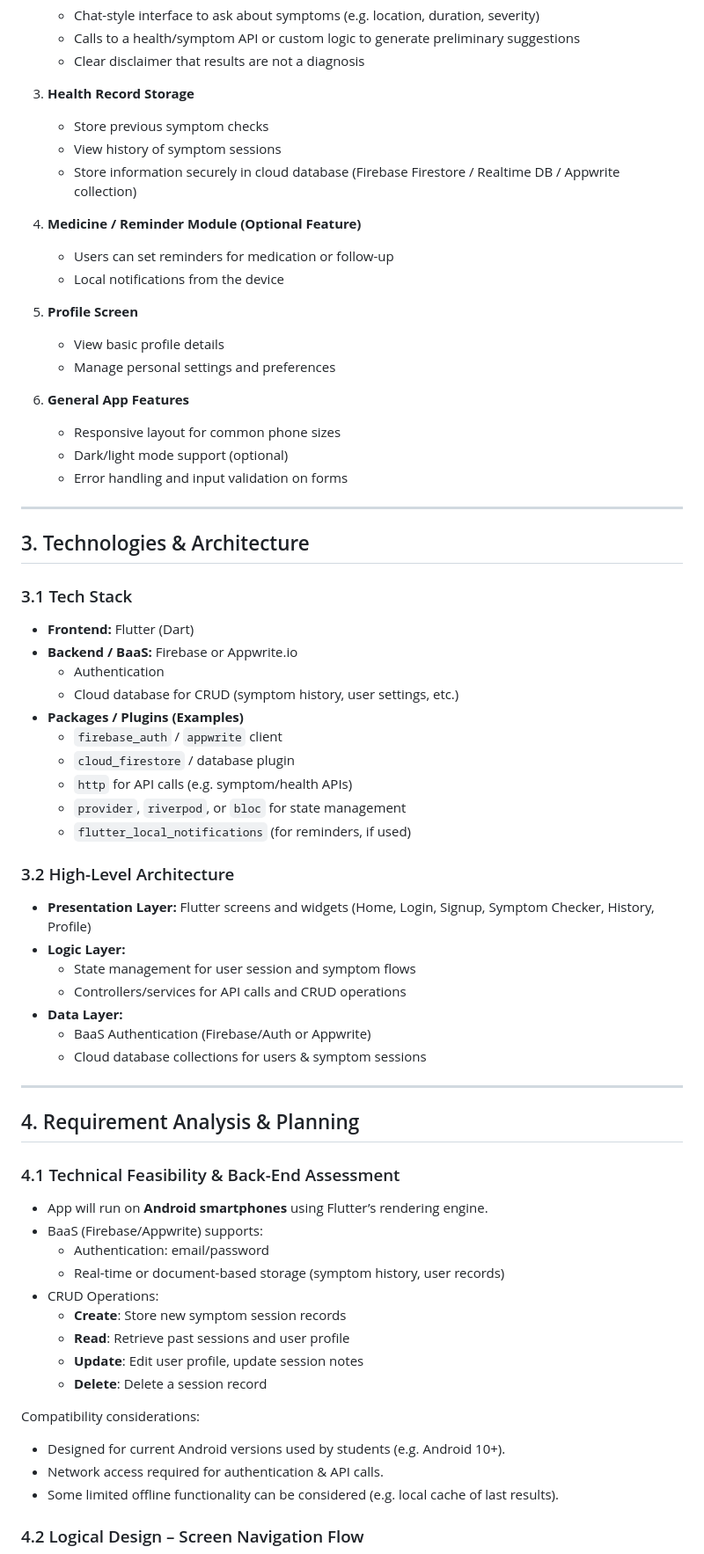
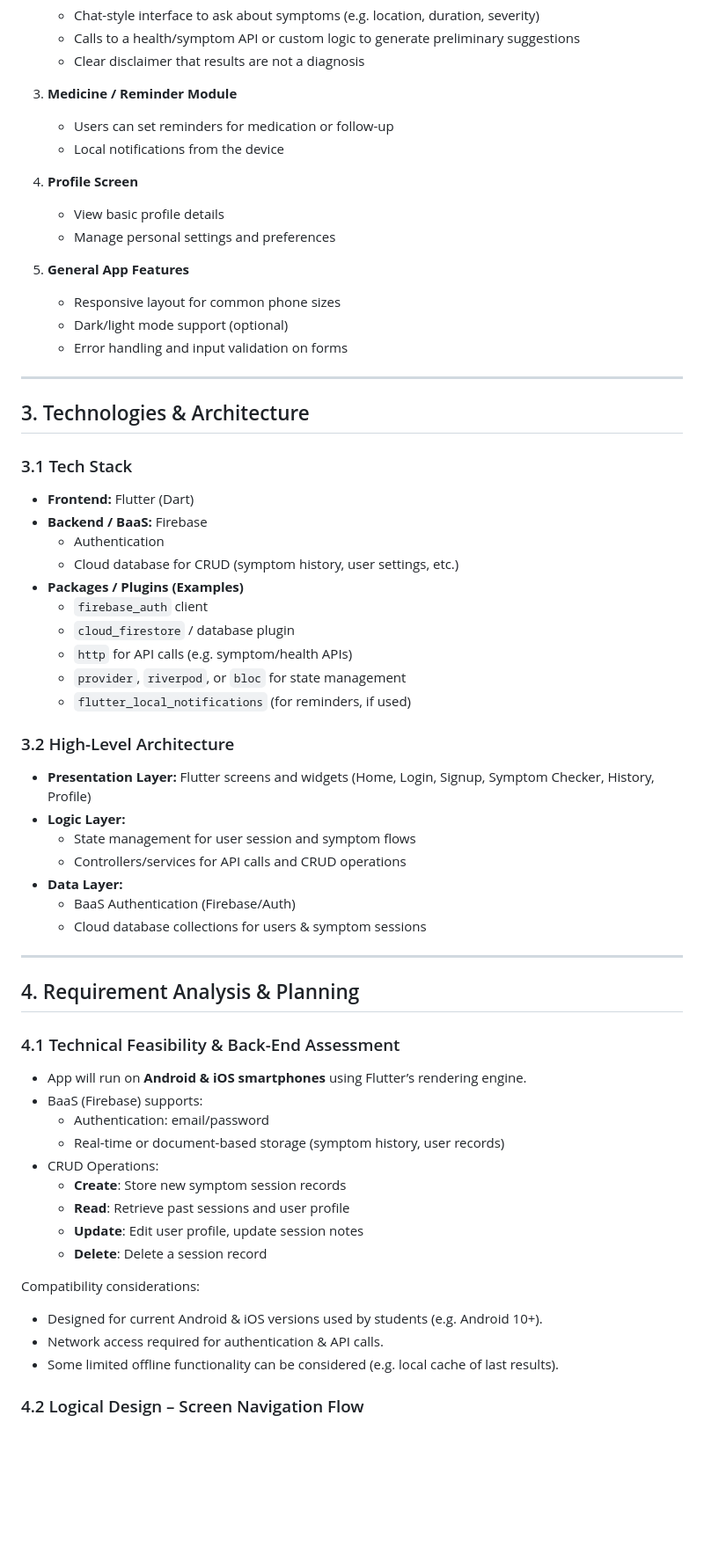
Before and after one commit to jackyrew/Pocket-Doctor, a Markdown page: README.md, the part around the change printed below. Shown: that part at 88% size. Rendered like a GitHub page; blank space fills up the shorter version.

```diff
--- a/README.md
+++ b/README.md
@@ -67,20 +66,15 @@ Planned core features:
    - Calls to a health/symptom API or custom logic to generate preliminary suggestions
    - Clear disclaimer that results are not a diagnosis
 
-3. **Health Record Storage**
-   - Store previous symptom checks
-   - View history of symptom sessions
-   - Store information securely in cloud database (Firebase Firestore / Realtime DB / Appwrite collection)
-
-4. **Medicine / Reminder Module (Optional Feature)**
+3. **Medicine / Reminder Module**
    - Users can set reminders for medication or follow-up
    - Local notifications from the device
 
-5. **Profile Screen**
+4. **Profile Screen**
    - View basic profile details
    - Manage personal settings and preferences
 
-6. **General App Features**
+5. **General App Features**
    - Responsive layout for common phone sizes
    - Dark/light mode support (optional)
    - Error handling and input validation on forms
@@ -92,11 +86,11 @@ Planned core features:
 ### 3.1 Tech Stack
 
 - **Frontend:** Flutter (Dart)
-- **Backend / BaaS:** Firebase or Appwrite.io
+- **Backend / BaaS:** Firebase
   - Authentication
   - Cloud database for CRUD (symptom history, user settings, etc.)
 - **Packages / Plugins (Examples)**
-  - `firebase_auth` / `appwrite` client
+  - `firebase_auth` client
   - `cloud_firestore` / database plugin
   - `http` for API calls (e.g. symptom/health APIs)
   - `provider`, `riverpod`, or `bloc` for state management
@@ -109,7 +103,7 @@ Planned core features:
   - State management for user session and symptom flows
   - Controllers/services for API calls and CRUD operations
 - **Data Layer:**
-  - BaaS Authentication (Firebase/Auth or Appwrite)
+  - BaaS Authentication (Firebase/Auth)
   - Cloud database collections for users & symptom sessions
 
 ---
@@ -118,8 +112,8 @@ Planned core features:
 
 ### 4.1 Technical Feasibility & Back-End Assessment
 
-- App will run on **Android smartphones** using Flutter’s rendering engine.
-- BaaS (Firebase/Appwrite) supports:
+- App will run on **Android & iOS smartphones** using Flutter’s rendering engine.
+- BaaS (Firebase) supports:
   - Authentication: email/password
   - Real-time or document-based storage (symptom history, user records)
 - CRUD Operations:
@@ -130,7 +124,7 @@ Planned core features:
 
 Compatibility considerations:
 
-- Designed for current Android versions used by students (e.g. Android 10+).
+- Designed for current Android & iOS versions used by students (e.g. Android 10+).
 - Network access required for authentication & API calls.
 - Some limited offline functionality can be considered (e.g. local cache of last results).
 
```
Also changed, not shown: other parts of README.md (+5 -6 lines).
